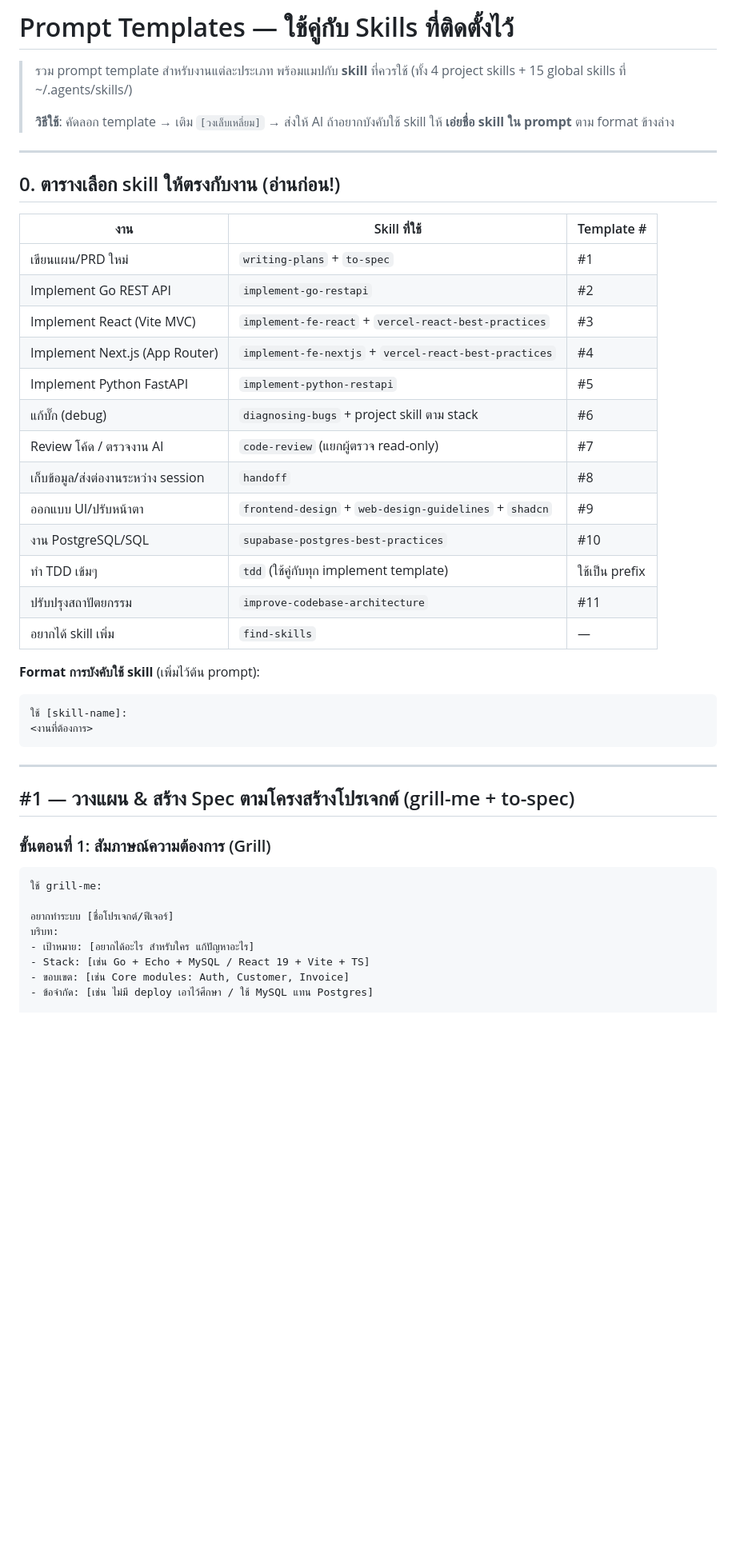
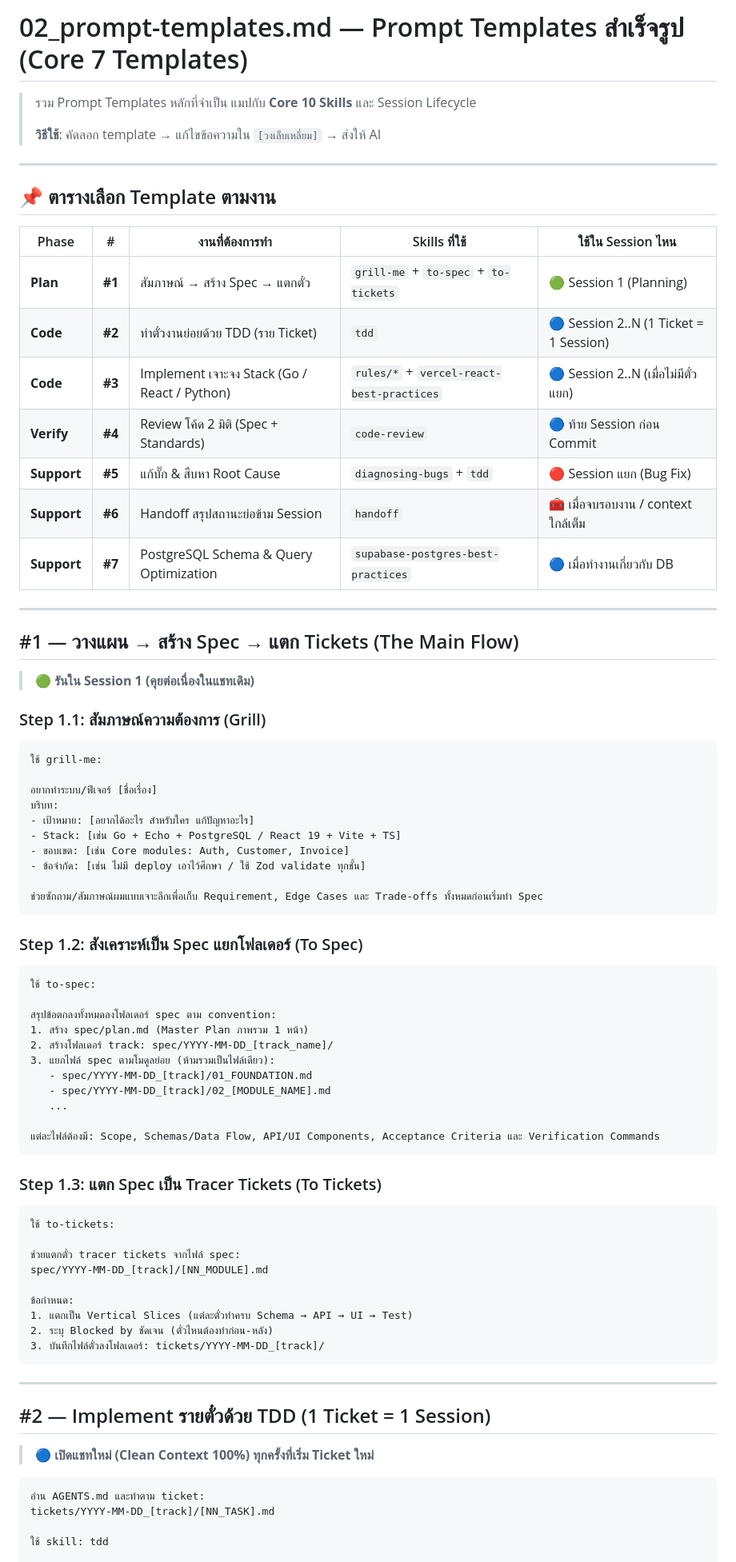
Before and after one commit to lolymarsh/marsh, a Markdown page: docs/02_prompt-templates.md, the part around one of its changes. Shown at 80% size. Drawn GitHub-style; blank space fills up the shorter version.

Commit message:
docs: update prompt-templates documentation to reflect recent changes

````diff
--- a/docs/02_prompt-templates.md
+++ b/docs/02_prompt-templates.md
@@ -1,49 +1,80 @@
-# Prompt Templates — ใช้คู่กับ Skills ที่ติดตั้งไว้
+# 02_prompt-templates.md — Prompt Templates สำเร็จรูป (Core 7 Templates)
 
-> รวม prompt template สำหรับงานแต่ละประเภท พร้อมแมปกับ **skill** ที่ควรใช้
-> (ทั้ง 4 project skills + 15 global skills ที่ ~/.agents/skills/)
+> รวม Prompt Templates หลักที่จำเป็น แมปกับ **Core 10 Skills** และ Session Lifecycle
 >
-> **วิธีใช้**: คัดลอก template → เติม `[วงเล็บเหลี่ยม]` → ส่งให้ AI
-> ถ้าอยากบังคับใช้ skill ให้ **เอ่ยชื่อ skill ใน prompt** ตาม format ข้างล่าง
+> **วิธีใช้**: คัดลอก template → แก้ไขข้อความใน `[วงเล็บเหลี่ยม]` → ส่งให้ AI
 
 ---
 
-## 0. ตารางเลือก skill ให้ตรงกับงาน (อ่านก่อน!)
+## 📌 ตารางเลือก Template ตามงาน
 
-| งาน | Skill ที่ใช้ | Template # |
-|---|---|---|
-| เขียนแผน/PRD ใหม่ | `writing-plans` + `to-spec` | #1 |
-| Implement Go REST API | `implement-go-restapi` | #2 |
-| Implement React (Vite MVC) | `implement-fe-react` + `vercel-react-best-practices` | #3 |
-| Implement Next.js (App Router) | `implement-fe-nextjs` + `vercel-react-best-practices` | #4 |
-| Implement Python FastAPI | `implement-python-restapi` | #5 |
-| แก้บั๊ก (debug) | `diagnosing-bugs` + project skill ตาม stack | #6 |
-| Review โค้ด / ตรวจงาน AI | `code-review` (แยกผู้ตรวจ read-only) | #7 |
-| เก็บข้อมูล/ส่งต่องานระหว่าง session | `handoff` | #8 |
-| ออกแบบ UI/ปรับหน้าตา | `frontend-design` + `web-design-guidelines` + `shadcn` | #9 |
-| งาน PostgreSQL/SQL | `supabase-postgres-best-practices` | #10 |
-| ทำ TDD เข้มๆ | `tdd` (ใช้คู่กับทุก implement template) | ใช้เป็น prefix |
-| ปรับปรุงสถาปัตยกรรม | `improve-codebase-architecture` | #11 |
-| อยากได้ skill เพิ่ม | `find-skills` | — |
+| Phase | # | งานที่ต้องการทำ | Skills ที่ใช้ | ใช้ใน Session ไหน |
+|---|---|---|---|---|
+| **Plan** | **#1** | สัมภาษณ์ → สร้าง Spec → แตกตั๋ว | `grill-me` + `to-spec` + `to-tickets` | 🟢 Session 1 (Planning) |
+| **Code** | **#2** | ทำตั๋วงานย่อยด้วย TDD (ราย Ticket) | `tdd` | 🔵 Session 2..N (1 Ticket = 1 Session) |
+| **Code** | **#3** | Implement เจาะจง Stack (Go / React / Python) | `rules/*` + `vercel-react-best-practices` | 🔵 Session 2..N (เมื่อไม่มีตั๋วแยก) |
+| **Verify** | **#4** | Review โค้ด 2 มิติ (Spec + Standards) | `code-review` | 🔵 ท้าย Session ก่อน Commit |
+| **Support** | **#5** | แก้บั๊ก & สืบหา Root Cause | `diagnosing-bugs` + `tdd` | 🔴 Session แยก (Bug Fix) |
+| **Support** | **#6** | Handoff สรุปสถานะย่อข้าม Session | `handoff` | 🧰 เมื่อจบรอบงาน / context ใกล้เต็ม |
+| **Support** | **#7** | PostgreSQL Schema & Query Optimization | `supabase-postgres-best-practices` | 🔵 เมื่อทำงานเกี่ยวกับ DB |
 
-**Format การบังคับใช้ skill** (เพิ่มไว้ต้น prompt):
+---
+
+## #1 — วางแผน → สร้าง Spec → แตก Tickets (The Main Flow)
+
+> 🟢 **รันใน Session 1 (คุยต่อเนื่องในแชทเดิม)**
+
+### Step 1.1: สัมภาษณ์ความต้องการ (Grill)
+```text
+ใช้ grill-me:
+
+อยากทำระบบ/ฟีเจอร์ [ชื่อเรื่อง]
+บริบท:
+- เป้าหมาย: [อยากได้อะไร สำหรับใคร แก้ปัญหาอะไร]
+- Stack: [เช่น Go + Echo + PostgreSQL / React 19 + Vite + TS]
+- ขอบเขต: [เช่น Core modules: Auth, Customer, Invoice]
+- ข้อจำกัด: [เช่น ไม่มี deploy เอาไว้ศึกษา / ใช้ Zod validate ทุกชั้น]
+
+ช่วยซักถาม/สัมภาษณ์ผมแบบเจาะลึกเพื่อเก็บ Requirement, Edge Cases และ Trade-offs ทั้งหมดก่อนเริ่มทำ Spec
 ```
-ใช้ [skill-name]:
-<งานที่ต้องการ>
+
+### Step 1.2: สังเคราะห์เป็น Spec แยกโฟลเดอร์ (To Spec)
+```text
+ใช้ to-spec:
+
+สรุปข้อตกลงทั้งหมดลงโฟลเดอร์ spec ตาม convention:
+1. สร้าง spec/plan.md (Master Plan ภาพรวม 1 หน้า)
+2. สร้างโฟลเดอร์ track: spec/YYYY-MM-DD_[track_name]/
+3. แยกไฟล์ spec ตามโมดูลย่อย (ห้ามรวมเป็นไฟล์เดียว):
+   - spec/YYYY-MM-DD_[track]/01_FOUNDATION.md
+   - spec/YYYY-MM-DD_[track]/02_[MODULE_NAME].md
+   ...
+
+แต่ละไฟล์ต้องมี: Scope, Schemas/Data Flow, API/UI Components, Acceptance Criteria และ Verification Commands
+```
+
+### Step 1.3: แตก Spec เป็น Tracer Tickets (To Tickets)
+```text
+ใช้ to-tickets:
+
+ช่วยแตกตั๋ว tracer tickets จากไฟล์ spec:
+spec/YYYY-MM-DD_[track]/[NN_MODULE].md
+
+ข้อกำหนด:
+1. แตกเป็น Vertical Slices (แต่ละตั๋วทำครบ Schema → API → UI → Test)
+2. ระบุ Blocked by ชัดเจน (ตั๋วไหนต้องทำก่อน-หลัง)
+3. บันทึกไฟล์ตั๋วลงโฟลเดอร์: tickets/YYYY-MM-DD_[track]/
 ```
 
 ---
 
-## #1 — วางแผน & สร้าง Spec ตามโครงสร้างโปรเจกต์ (grill-me + to-spec)
+## #2 — Implement รายตั๋วด้วย TDD (1 Ticket = 1 Session)
 
-### ขั้นตอนที่ 1: สัมภาษณ์ความต้องการ (Grill)
+> 🔵 **เปิดแชทใหม่ (Clean Context 100%) ทุกครั้งที่เริ่ม Ticket ใหม่**
+
 ```text
-ใช้ grill-me:
+อ่าน AGENTS.md และทำตาม ticket:
+tickets/YYYY-MM-DD_[track]/[NN_TASK].md
 
-อยากทำระบบ [ชื่อโปรเจกต์/ฟีเจอร์]
-บริบท:
-- เป้าหมาย: [อยากได้อะไร สำหรับใคร แก้ปัญหาอะไร]
-- Stack: [เช่น Go + Echo + MySQL / React 19 + Vite + TS]
-- ขอบเขต: [เช่น Core modules: Auth, Customer, Invoice]
-- ข้อจำกัด: [เช่น ไม่มี deploy เอาไว้ศึกษา / ใช้ MySQL แทน Postgres]
+ใช้ skill: tdd
 
````
Also changed, not shown: other parts of docs/02_prompt-templates.md (+70 -181 lines).
